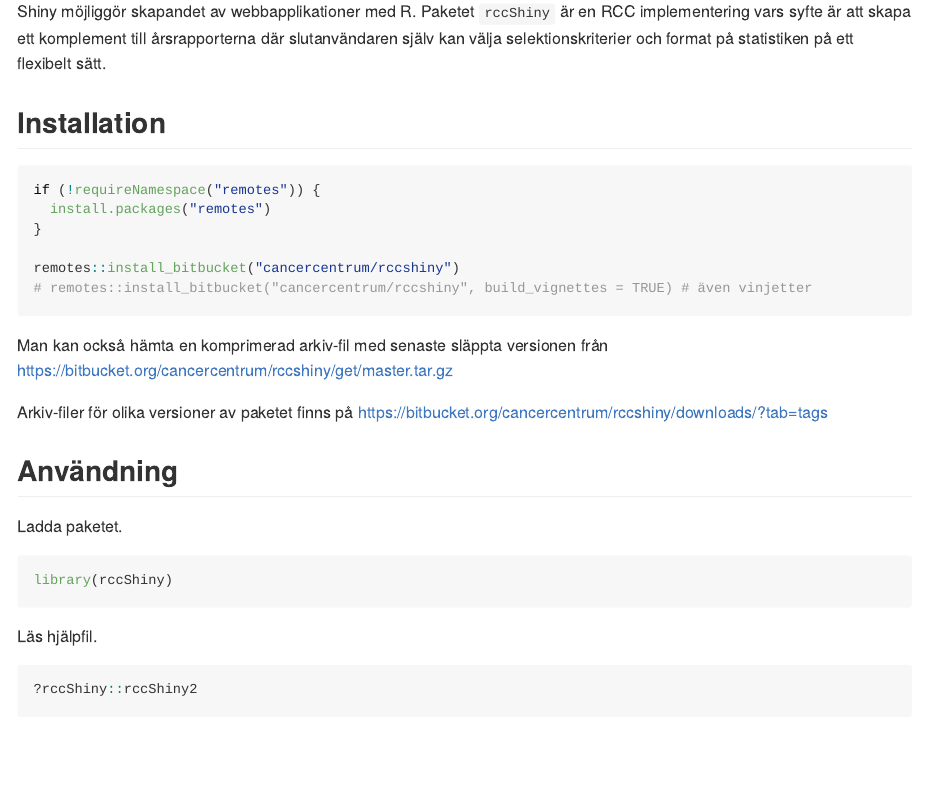
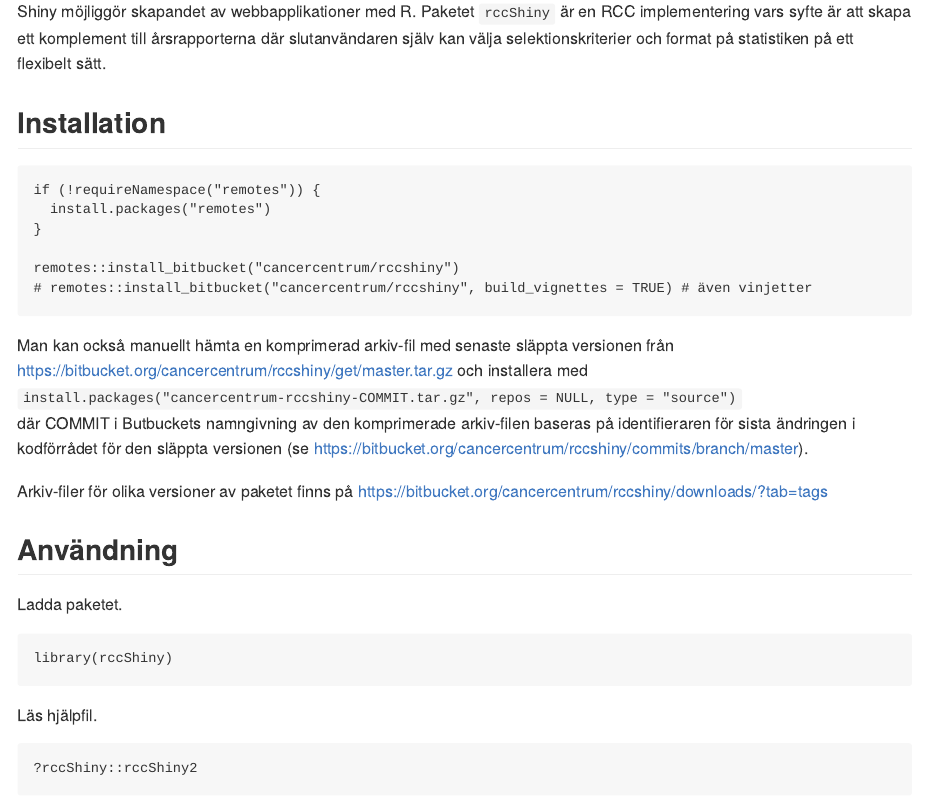
Before and after one commit to cancercentrum/rccshiny, an R Markdown document (README.Rmd): the page in a window 1100 px wide, from 110 px down. The pictures show the output file README.md that the author committed with the source, drawn offline in the style of GitHub; badge pictures from the web are left out.

Commit message:
Supplement the installation instructions

````diff
--- a/README.Rmd
+++ b/README.Rmd
@@ -28,7 +28,9 @@ remotes::install_bitbucket("cancercentrum/rccshiny")
 # remotes::install_bitbucket("cancercentrum/rccshiny", build_vignettes = TRUE) # även vinjetter
 ```
 
-Man kan också hämta en komprimerad arkiv-fil med senaste släppta versionen från https://bitbucket.org/cancercentrum/rccshiny/get/master.tar.gz
+Man kan också manuellt hämta en komprimerad arkiv-fil med senaste släppta versionen från https://bitbucket.org/cancercentrum/rccshiny/get/master.tar.gz och installera med
+`install.packages("cancercentrum-rccshiny-COMMIT.tar.gz", repos = NULL, type = "source")`
+där COMMIT i Butbuckets namngivning av den komprimerade arkiv-filen baseras på identifieraren för sista ändringen i kodförrådet för den släppta versionen (se https://bitbucket.org/cancercentrum/rccshiny/commits/branch/master).
 
 Arkiv-filer för olika versioner av paketet finns på
 https://bitbucket.org/cancercentrum/rccshiny/downloads/?tab=tags
````
Also changed, not shown: README.md.
